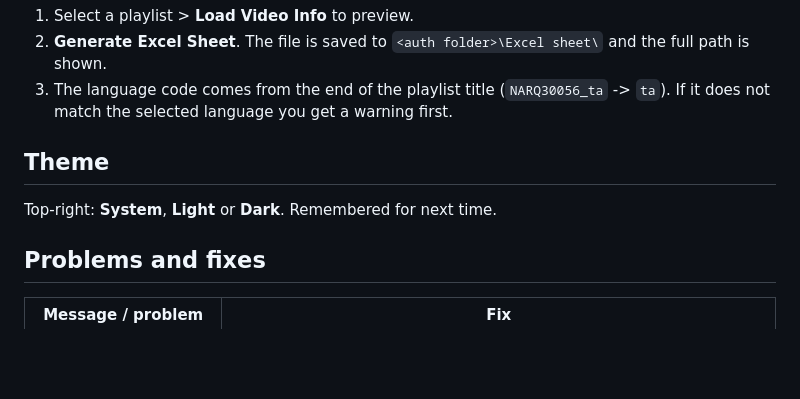
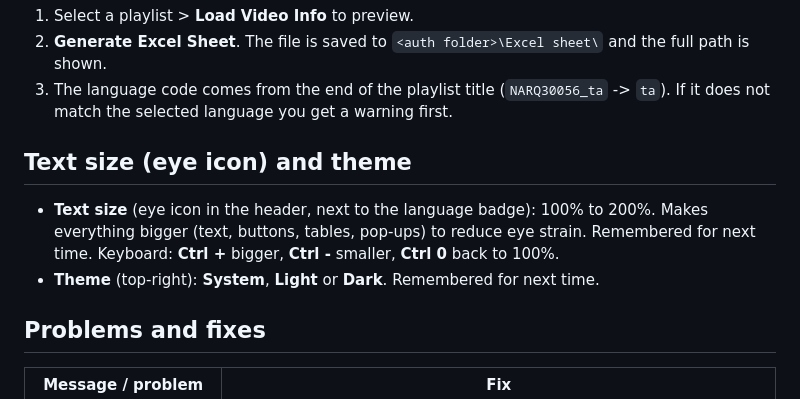
Before and after one commit to kannan983/reap--youtube-manager, a Markdown page: README.md, the part around one of its changes. Drawn GitHub-style; blank space fills up the shorter version.

```diff
--- a/README.md
+++ b/README.md
@@ -108,9 +108,12 @@ folders with Browse.
 3. The language code comes from the end of the playlist title (`NARQ30056_ta` -> `ta`). If it does not match
    the selected language you get a warning first.
 
-## Theme
+## Text size (eye icon) and theme
 
-Top-right: **System**, **Light** or **Dark**. Remembered for next time.
+- **Text size** (eye icon in the header, next to the language badge): 100% to 200%. Makes everything bigger
+  (text, buttons, tables, pop-ups) to reduce eye strain. Remembered for next time.
+  Keyboard: **Ctrl +** bigger, **Ctrl -** smaller, **Ctrl 0** back to 100%.
+- **Theme** (top-right): **System**, **Light** or **Dark**. Remembered for next time.
 
 ## Problems and fixes
 
```
Also changed, not shown: other parts of README.md (+1 -1 lines), .github/release-notes.md (+1 -0 lines), docs/screenshots/auth-dark.png, docs/screenshots/auth-light.png, docs/screenshots/help.png, 3 other files.
